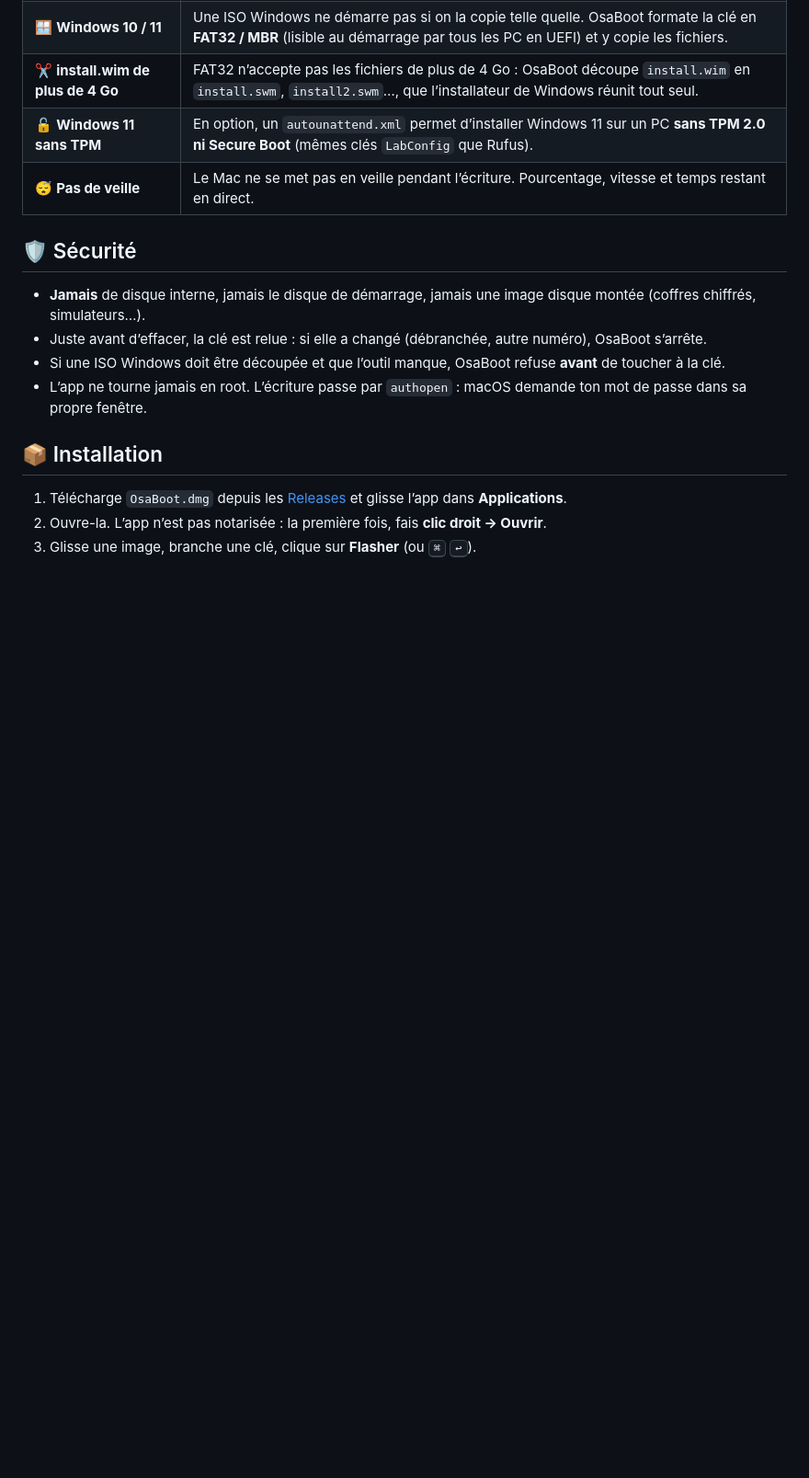
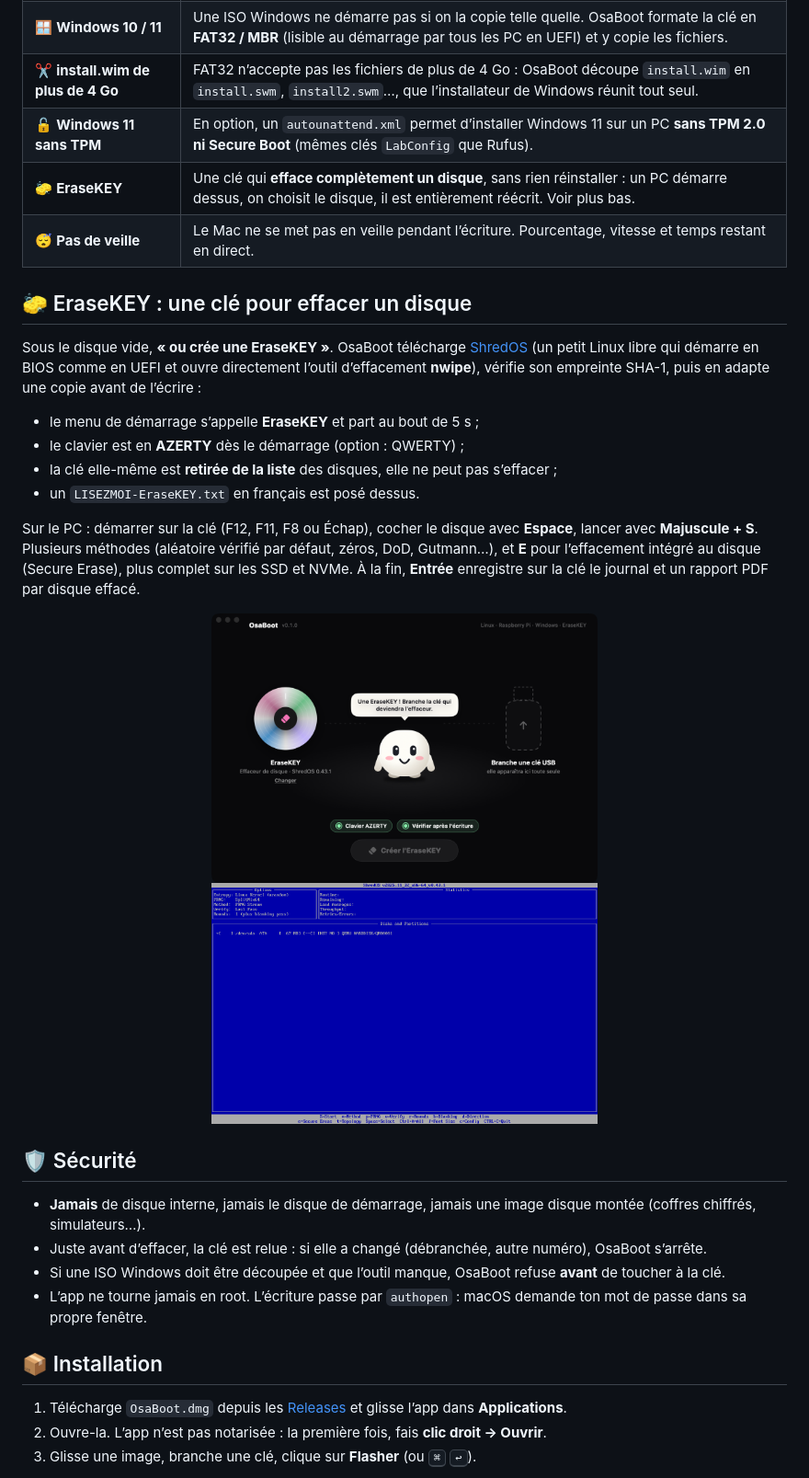
Before and after one commit to osayanis/osaboot, a Markdown page: README.md, the part around one of its changes. Shown at 92% size. GitHub-like rendering; pictures changed too: .github/assets/erasekey-nwipe.png (added), .github/assets/erasekey.png (added); blank space fills up the shorter version.

```diff
--- a/README.md
+++ b/README.md
@@ -59,7 +59,21 @@ Fond noir, animations douces, et environ **2 % de CPU** au repos : les animation
 | 🪟 **Windows 10 / 11** | Une ISO Windows ne démarre pas si on la copie telle quelle. OsaBoot formate la clé en **FAT32 / MBR** (lisible au démarrage par tous les PC en UEFI) et y copie les fichiers. |
 | ✂️ **install.wim de plus de 4 Go** | FAT32 n’accepte pas les fichiers de plus de 4 Go : OsaBoot découpe `install.wim` en `install.swm`, `install2.swm`…, que l’installateur de Windows réunit tout seul. |
 | 🔓 **Windows 11 sans TPM** | En option, un `autounattend.xml` permet d’installer Windows 11 sur un PC **sans TPM 2.0 ni Secure Boot** (mêmes clés `LabConfig` que Rufus). |
+| 🧽 **EraseKEY** | Une clé qui **efface complètement un disque**, sans rien réinstaller : un PC démarre dessus, on choisit le disque, il est entièrement réécrit. Voir plus bas. |
 | 😴 **Pas de veille** | Le Mac ne se met pas en veille pendant l’écriture. Pourcentage, vitesse et temps restant en direct. |
+
+## 🧽 EraseKEY : une clé pour effacer un disque
+
+Sous le disque vide, **« ou crée une EraseKEY »**. OsaBoot télécharge [ShredOS](https://github.com/PartialVolume/shredos.x86_64) (un petit Linux libre qui démarre en BIOS comme en UEFI et ouvre directement l’outil d’effacement **nwipe**), vérifie son empreinte SHA-1, puis en adapte une copie avant de l’écrire :
+
+- le menu de démarrage s’appelle **EraseKEY** et part au bout de 5 s ;
+- le clavier est en **AZERTY** dès le démarrage (option : QWERTY) ;
+- la clé elle-même est **retirée de la liste** des disques, elle ne peut pas s’effacer ;
+- un `LISEZMOI-EraseKEY.txt` en français est posé dessus.
+
+Sur le PC : démarrer sur la clé (F12, F11, F8 ou Échap), cocher le disque avec **Espace**, lancer avec **Majuscule + S**. Plusieurs méthodes (aléatoire vérifié par défaut, zéros, DoD, Gutmann…), et **E** pour l’effacement intégré au disque (Secure Erase), plus complet sur les SSD et NVMe. À la fin, **Entrée** enregistre sur la clé le journal et un rapport PDF par disque effacé.
+
+<p align="center"><img src=".github/assets/erasekey.png" width="420" alt="OsaBoot prêt à créer une EraseKEY"> <img src=".github/assets/erasekey-nwipe.png" width="420" alt="nwipe sur une EraseKEY : seul le disque du PC est proposé"></p>
 
 ## 🛡️ Sécurité
 
```
Also changed, not shown: other parts of README.md (+8 -1 lines), 6 other files.
